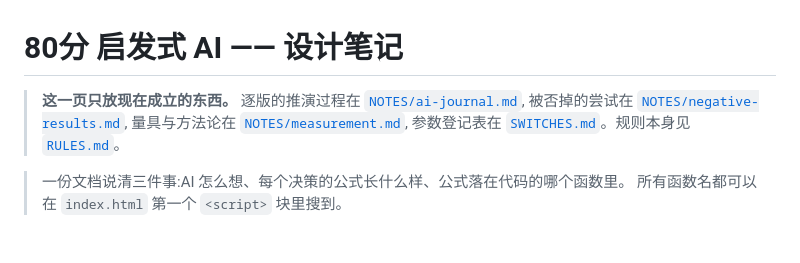
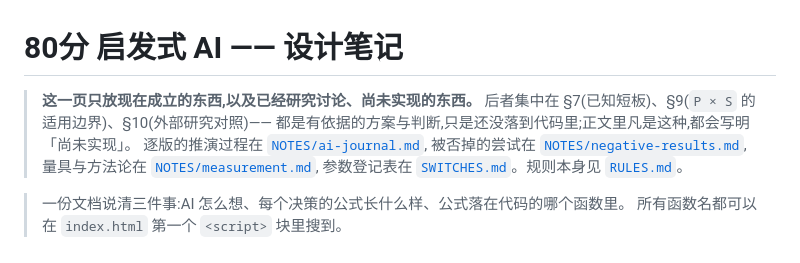
Before and after one commit to ChannonTian/80fen, a Markdown page: DESIGN.md, the part around the change. Drawn GitHub-style; blank space fills up the shorter version.

Commit message:
DESIGN 开头:「只放现在成立的东西」→ 加上「已研究讨论、尚未实现的」
§7/§9/§10 本来就是这一类 —— 有依据的方案与判断,只是还没落到代码里。
原来那句话把它们排除在外,读者会以为文档自相矛盾。

Co-Authored-By: Claude Opus 5 <noreply@anthropic.com>

```diff
--- a/DESIGN.md
+++ b/DESIGN.md
@@ -1,6 +1,9 @@
 # 80分 启发式 AI —— 设计笔记
 
-> **这一页只放现在成立的东西。** 逐版的推演过程在 [`NOTES/ai-journal.md`](NOTES/ai-journal.md),
+> **这一页只放现在成立的东西,以及已经研究讨论、尚未实现的东西。**
+> 后者集中在 §7(已知短板)、§9(`P × S` 的适用边界)、§10(外部研究对照)——
+> 都是有依据的方案与判断,只是还没落到代码里;正文里凡是这种,都会写明「尚未实现」。
+> 逐版的推演过程在 [`NOTES/ai-journal.md`](NOTES/ai-journal.md),
 > 被否掉的尝试在 [`NOTES/negative-results.md`](NOTES/negative-results.md),
 > 量具与方法论在 [`NOTES/measurement.md`](NOTES/measurement.md),
 > 参数登记表在 [`SWITCHES.md`](SWITCHES.md)。规则本身见 [`RULES.md`](RULES.md)。
```
